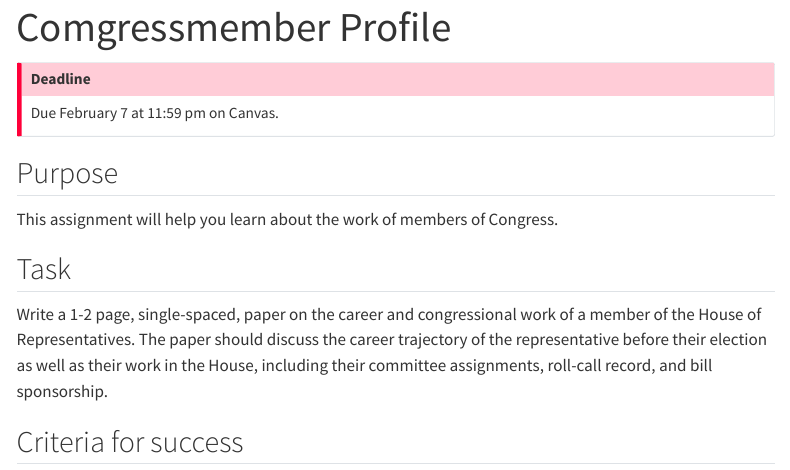
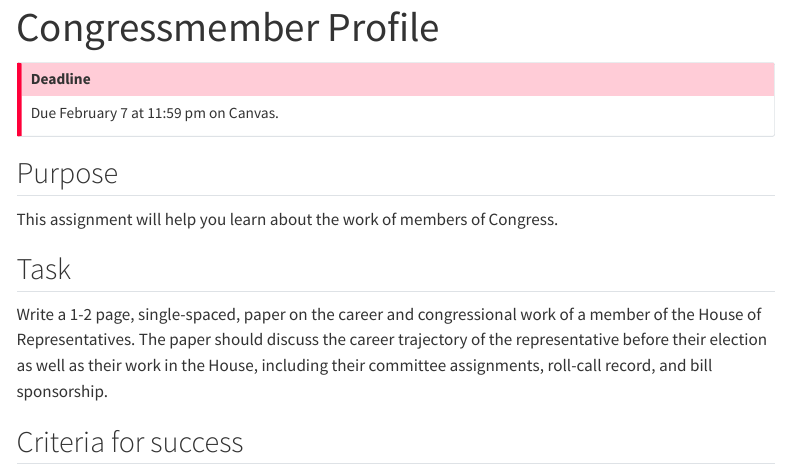
Before and after one commit to equezadallanes/pol102-spring25, a Quarto document (assignment/congressmember-profile.qmd): the page in a window 1100 px wide, from its top. Rendered offline with R 4.5, knitr and Pandoc in place of Quarto, with nearby package versions; menus at the side of the page are left out.

Commit message:
last correction before publishing

```diff
--- a/assignment/congressmember-profile.qmd
+++ b/assignment/congressmember-profile.qmd
@@ -1,5 +1,5 @@
 ---
-title: "Comgressmember Profile"
+title: "Congressmember Profile"
 format:
     html: default
     pdf:
```
Also changed, not shown: docs/search.json, 11 other files.
